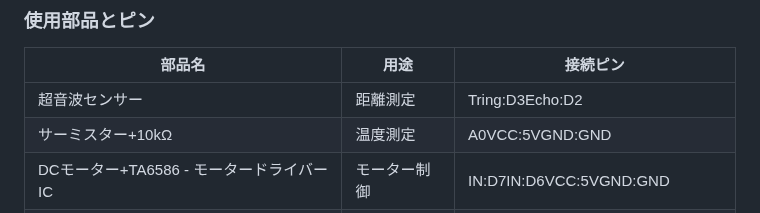
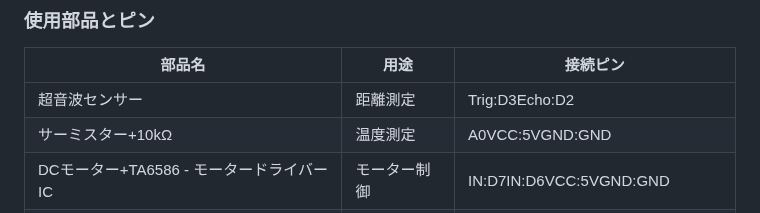
Before and after one commit to Nkn-469/Sotugyouseisaku, a Markdown page: README.md, the part around the change. Rendered like a GitHub page.

```diff
--- a/README.md
+++ b/README.md
@@ -31,7 +31,7 @@
 
 |部品名|用途|接続ピン|
 |----|---|--------|
-|超音波センサー|距離測定|Tring:D3</br>Echo:D2|
+|超音波センサー|距離測定|Trig:D3</br>Echo:D2|
 |サーミスター+10kΩ|温度測定|A0</br>VCC:5V</br>GND:GND|
 |DCモーター+TA6586 - モータードライバーIC|モーター制御|IN:D7</br>IN:D6</br>VCC:5V</br>GND:GND|
 |単色LED（赤）+330Ω|条件表示 |VCC:D5</br>GND:GND|
```
